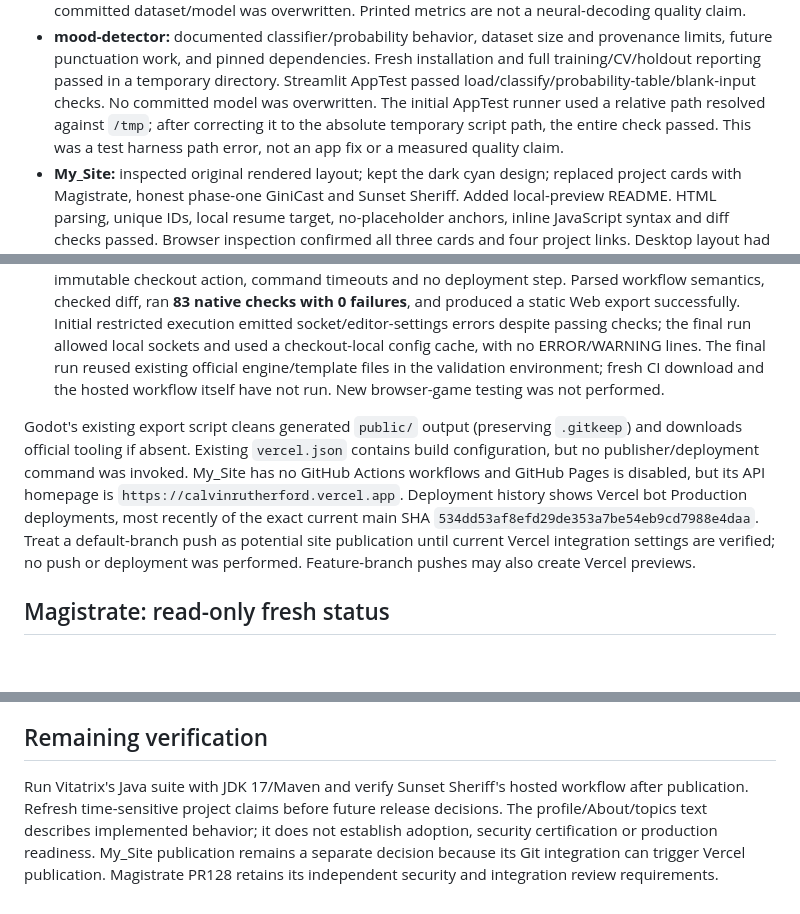
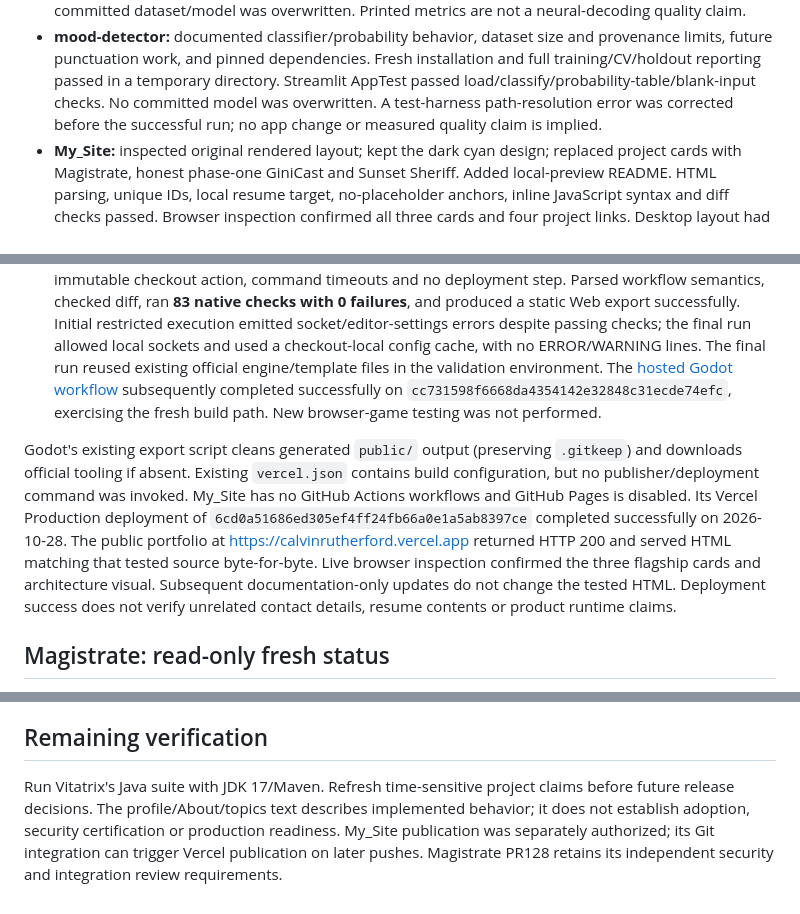
Before and after one commit to calvin-rutherford/My_Site, a Markdown page: docs/portfolio-verification-2026-10-28.md, 3 parts joined by grey strips. Rendered like a GitHub page; blank space fills up the shorter version.

Commit message:
Record verified hosted results without temporary-path bookkeeping

```diff
--- a/docs/portfolio-verification-2026-10-28.md
+++ b/docs/portfolio-verification-2026-10-28.md
@@ -30,10 +30,9 @@ readiness.
   provenance limits, future punctuation work, and pinned dependencies. Fresh
   installation and full training/CV/holdout reporting passed in a temporary
   directory. Streamlit AppTest passed load/classify/probability-table/blank-input
-  checks. No committed model was overwritten. The initial AppTest runner used a
-  relative path resolved against `/tmp`; after correcting it to the absolute
-  temporary script path, the entire check passed. This was a test harness path
-  error, not an app fix or a measured quality claim.
+  checks. No committed model was overwritten. A test-harness path-resolution
+  error was corrected before the successful run; no app change or measured
+  quality claim is implied.
 - **My_Site:** inspected original rendered layout; kept the dark cyan design;
   replaced project cards with Magistrate, honest phase-one GiniCast and Sunset
   Sheriff. Added local-preview README. HTML parsing, unique IDs, local resume
@@ -53,18 +52,23 @@ readiness.
   successfully. Initial restricted execution emitted socket/editor-settings
   errors despite passing checks; the final run allowed local sockets and used a
   checkout-local config cache, with no ERROR/WARNING lines. The final run reused
-  existing official engine/template files in the validation environment; fresh CI download and the
-  hosted workflow itself have not run. New browser-game testing was not performed.
+  existing official engine/template files in the validation environment. The
+  [hosted Godot workflow](https://github.com/calvin-rutherford/police-simulator/actions/runs/40752439156)
+  subsequently completed successfully on `cc731598f6668da4354142e32848c31ecde74efc`,
+  exercising the fresh build path. New browser-game testing was not performed.
 
 Godot's existing export script cleans generated `public/` output (preserving
 `.gitkeep`) and downloads official tooling if absent. Existing `vercel.json`
 contains build configuration, but no publisher/deployment command was invoked.
-My_Site has no GitHub Actions workflows and GitHub Pages is disabled, but its
-API homepage is `https://calvinrutherford.vercel.app`. Deployment history shows
-Vercel bot Production deployments, most recently of the exact current main SHA
-`534dd53af8efd29de353a7be54eb9cd7988e4daa`. Treat a default-branch push as potential
-site publication until current Vercel integration settings are verified; no push
-or deployment was performed. Feature-branch pushes may also create Vercel previews.
+My_Site has no GitHub Actions workflows and GitHub Pages is disabled. Its
+Vercel Production deployment of `6cd0a51686ed305ef4ff24fb66a0e1a5ab8397ce`
+completed successfully on 2026-10-28. The public portfolio at
+<https://calvinrutherford.vercel.app> returned HTTP 200 and served HTML matching
+that tested source byte-for-byte. Live browser inspection confirmed the three
+flagship cards and architecture visual. Subsequent documentation-only updates
+do not change the tested HTML. Deployment success does not verify unrelated
+contact details, resume contents or product runtime claims.
+
 
 
 ## Magistrate: read-only fresh status
@@ -105,10 +109,9 @@ gates. No test or runtime action was run in Magistrate by this task.
 
 ## Remaining verification
 
-Run Vitatrix's Java suite with JDK 17/Maven and verify Sunset Sheriff's hosted
-workflow after publication. Refresh time-sensitive project claims before future
+Run Vitatrix's Java suite with JDK 17/Maven. Refresh time-sensitive project claims before future
 release decisions. The profile/About/topics text describes implemented behavior;
 it does not establish adoption, security certification or production readiness.
-My_Site publication remains a separate decision because its Git integration can
-trigger Vercel publication. Magistrate PR128 retains its independent security and
+My_Site publication was separately authorized; its Git integration can trigger
+Vercel publication on later pushes. Magistrate PR128 retains its independent security and
 integration review requirements.
```
